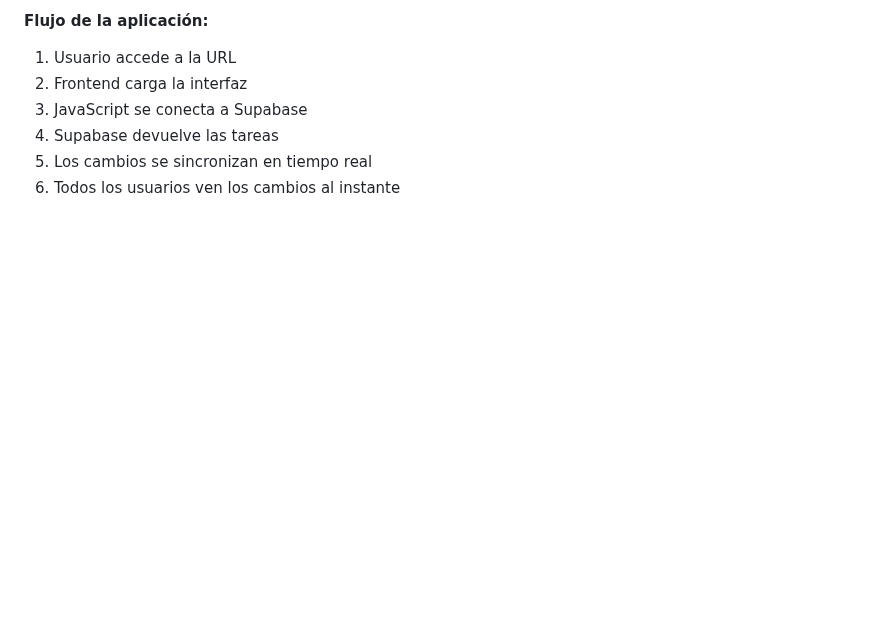
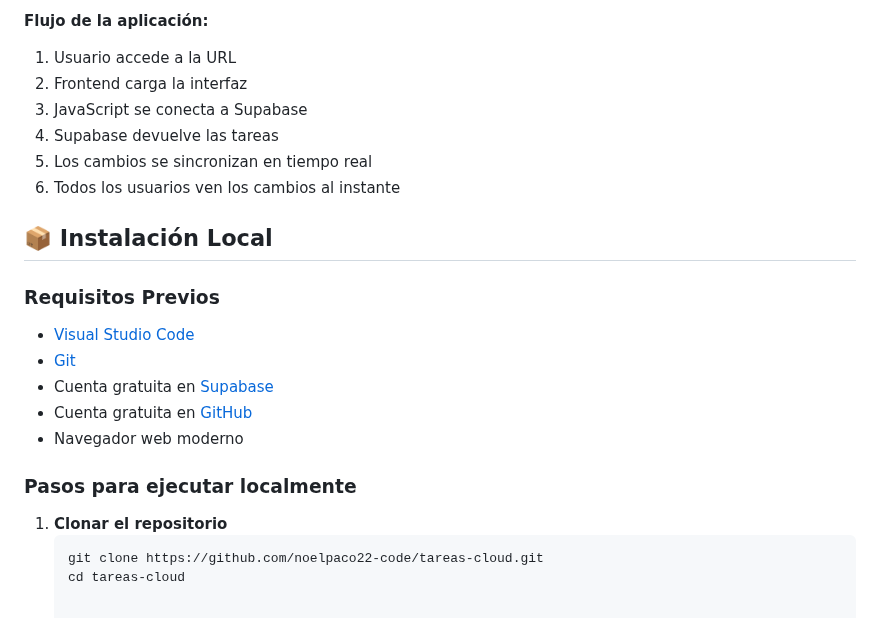
Before and after one commit to noelpaco22-code/tareas-cloud, a Markdown page: README.md, the part around the change. Rendered like a GitHub page; blank space fills up the shorter version.

````diff
--- a/README.md
+++ b/README.md
@@ -76,3 +76,18 @@ Desarrollar una aplicación web funcional que integre un backend en tiempo real
 4. Supabase devuelve las tareas
 5. Los cambios se sincronizan en tiempo real
 6. Todos los usuarios ven los cambios al instante
+## 📦 Instalación Local
+
+### Requisitos Previos
+- [Visual Studio Code](https://code.visualstudio.com/)
+- [Git](https://git-scm.com/)
+- Cuenta gratuita en [Supabase](https://supabase.com)
+- Cuenta gratuita en [GitHub](https://github.com)
+- Navegador web moderno
+
+### Pasos para ejecutar localmente
+
+1. **Clonar el repositorio**
+   ```bash
+   git clone https://github.com/noelpaco22-code/tareas-cloud.git
+   cd tareas-cloud
````
